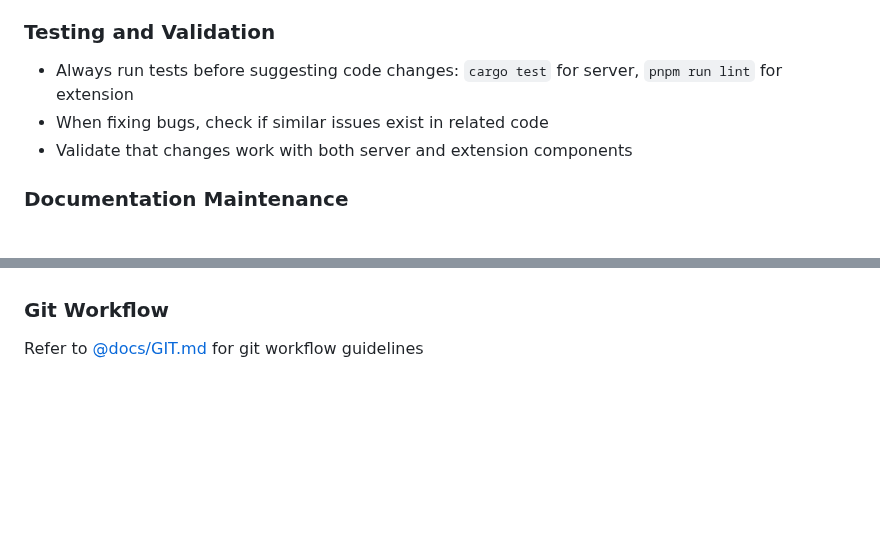
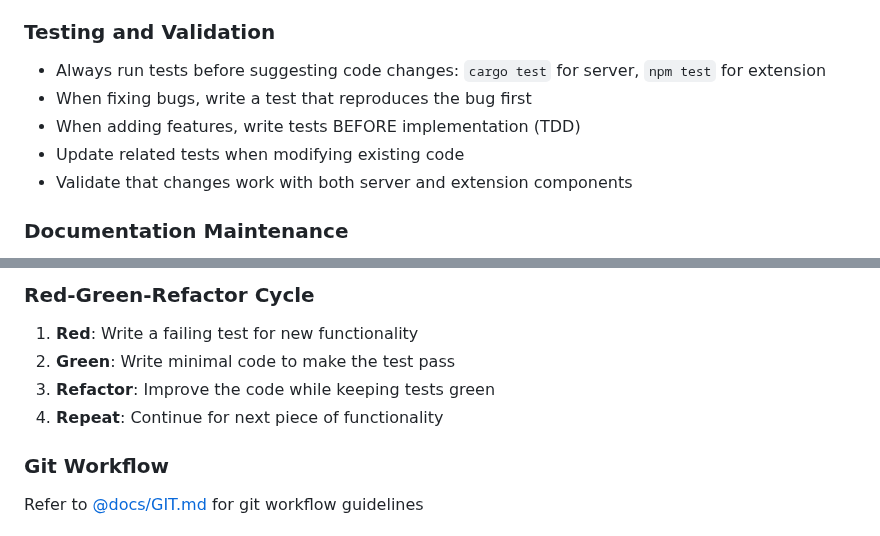
Before and after one commit to goodbadwolf/tanaka, a Markdown page: CLAUDE.md, 2 parts joined by grey strips. GitHub-like rendering; blank space fills up the shorter version.

```diff
--- a/CLAUDE.md
+++ b/CLAUDE.md
@@ -196,8 +196,10 @@ See [@docs/DEV.md](docs/DEV.md#8-essential-commands) for all development command
 
 ### Testing and Validation
 
-- Always run tests before suggesting code changes: `cargo test` for server, `pnpm run lint` for extension
-- When fixing bugs, check if similar issues exist in related code
+- Always run tests before suggesting code changes: `cargo test` for server, `npm test` for extension
+- When fixing bugs, write a test that reproduces the bug first
+- When adding features, write tests BEFORE implementation (TDD)
+- Update related tests when modifying existing code
 - Validate that changes work with both server and extension components
 
 ### Documentation Maintenance
@@ -289,3 +398,9 @@ When adding tests to the extension:
+### Red-Green-Refactor Cycle
+
+1. **Red**: Write a failing test for new functionality
+2. **Green**: Write minimal code to make the test pass
+3. **Refactor**: Improve the code while keeping tests green
+4. **Repeat**: Continue for next piece of functionality
 
 ### Git Workflow
 
```
Also changed, not shown: other parts of CLAUDE.md (+134 -27 lines).
